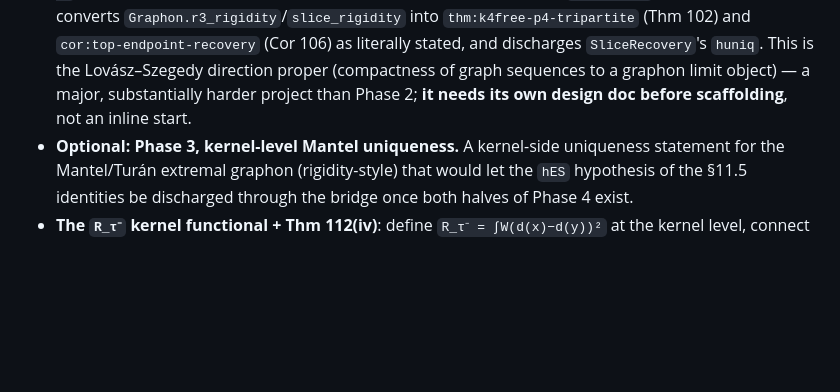
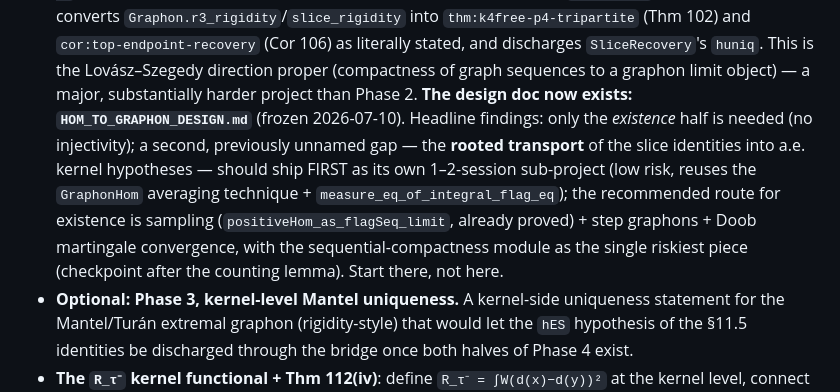
Before and after one commit to taeyool/lean-flag-algebras, a Markdown page: LeanFlagAlgebras/MetaTheory/METATHEORY_WORKLOG.md, the part around the change. Drawn GitHub-style; blank space fills up the shorter version.

```diff
--- a/LeanFlagAlgebras/MetaTheory/METATHEORY_WORKLOG.md
+++ b/LeanFlagAlgebras/MetaTheory/METATHEORY_WORKLOG.md
@@ -974,7 +974,14 @@ work is the §11 partial-coverage frontier. Next targets, in the agreed plan (fi
   `thm:k4free-p4-tripartite` (Thm 102) and `cor:top-endpoint-recovery` (Cor 106) as literally
   stated, and discharges `SliceRecovery`'s `huniq`. This is the Lovász–Szegedy direction proper
   (compactness of graph sequences to a graphon limit object) — a major, substantially harder
-  project than Phase 2; **it needs its own design doc before scaffolding**, not an inline start.
+  project than Phase 2. **The design doc now exists: `HOM_TO_GRAPHON_DESIGN.md`** (frozen
+  2026-07-10). Headline findings: only the *existence* half is needed (no injectivity); a
+  second, previously unnamed gap — the **rooted transport** of the slice identities into a.e.
+  kernel hypotheses — should ship FIRST as its own 1–2-session sub-project (low risk, reuses
+  the `GraphonHom` averaging technique + `measure_eq_of_integral_flag_eq`); the recommended
+  route for existence is sampling (`positiveHom_as_flagSeq_limit`, already proved) + step
+  graphons + Doob martingale convergence, with the sequential-compactness module as the single
+  riskiest piece (checkpoint after the counting lemma). Start there, not here.
 * **Optional: Phase 3, kernel-level Mantel uniqueness.** A kernel-side uniqueness statement for
   the Mantel/Turán extremal graphon (rigidity-style) that would let the `hES` hypothesis of the
   §11.5 identities be discharged through the bridge once both halves of Phase 4 exist.
```
Also changed, not shown: LeanFlagAlgebras/MetaTheory/HOM_TO_GRAPHON_DESIGN.md (added, +96 -0 lines).
